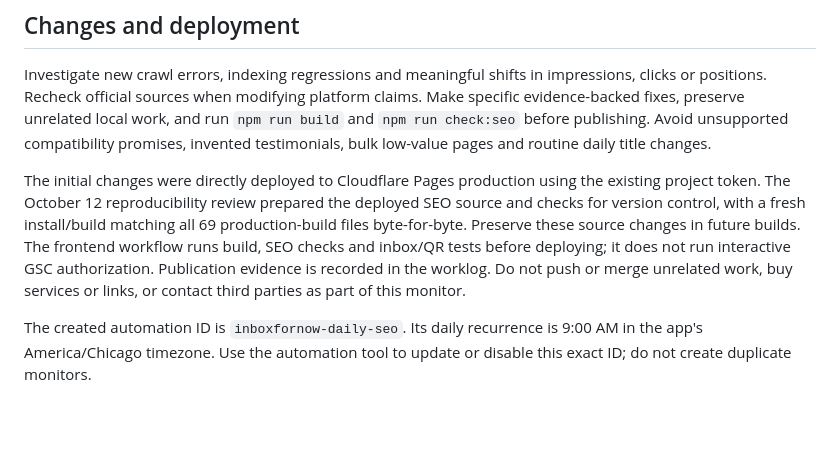
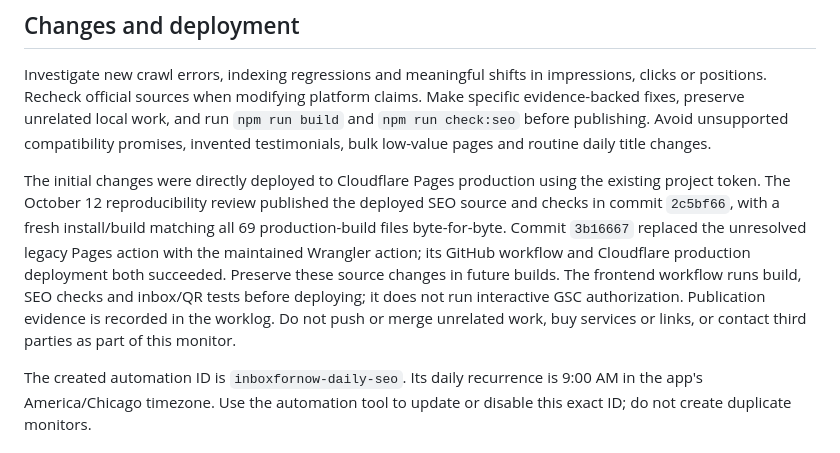
Before and after one commit to KSIVA1/temp-email, a Markdown page: docs/seo-monitoring.md, the part around the change. GitHub-like rendering; blank space fills up the shorter version.

```diff
--- a/docs/seo-monitoring.md
+++ b/docs/seo-monitoring.md
@@ -69,7 +69,7 @@ Once the validator reports `goalVerified: true`, disable only the InboxForNow da
 
 Investigate new crawl errors, indexing regressions and meaningful shifts in impressions, clicks or positions. Recheck official sources when modifying platform claims. Make specific evidence-backed fixes, preserve unrelated local work, and run `npm run build` and `npm run check:seo` before publishing. Avoid unsupported compatibility promises, invented testimonials, bulk low-value pages and routine daily title changes.
 
-The initial changes were directly deployed to Cloudflare Pages production using the existing project token. The October 12 reproducibility review prepared the deployed SEO source and checks for version control, with a fresh install/build matching all 69 production-build files byte-for-byte. Preserve these source changes in future builds. The frontend workflow runs build, SEO checks and inbox/QR tests before deploying; it does not run interactive GSC authorization. Publication evidence is recorded in the worklog. Do not push or merge unrelated work, buy services or links, or contact third parties as part of this monitor.
+The initial changes were directly deployed to Cloudflare Pages production using the existing project token. The October 12 reproducibility review published the deployed SEO source and checks in commit `2c5bf66`, with a fresh install/build matching all 69 production-build files byte-for-byte. Commit `3b16667` replaced the unresolved legacy Pages action with the maintained Wrangler action; its GitHub workflow and Cloudflare production deployment both succeeded. Preserve these source changes in future builds. The frontend workflow runs build, SEO checks and inbox/QR tests before deploying; it does not run interactive GSC authorization. Publication evidence is recorded in the worklog. Do not push or merge unrelated work, buy services or links, or contact third parties as part of this monitor.
 
 The created automation ID is `inboxfornow-daily-seo`. Its daily recurrence is 9:00 AM in the app's America/Chicago timezone. Use the automation tool to update or disable this exact ID; do not create duplicate monitors.
 
```
Also changed, not shown: docs/research/2026-10-12-deployment-reproducibility.md (+6 -2 lines), docs/seo-worklog.md (+6 -2 lines).
